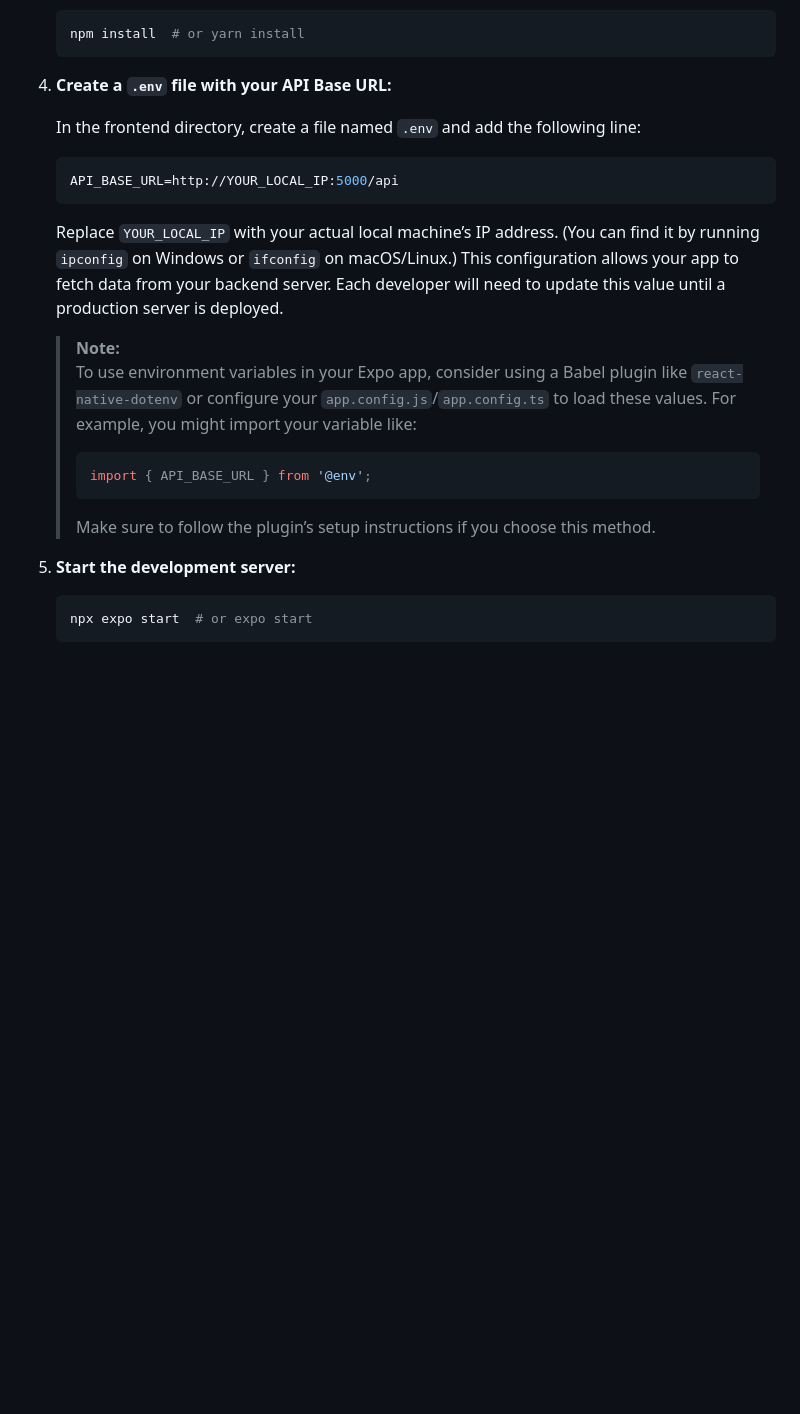
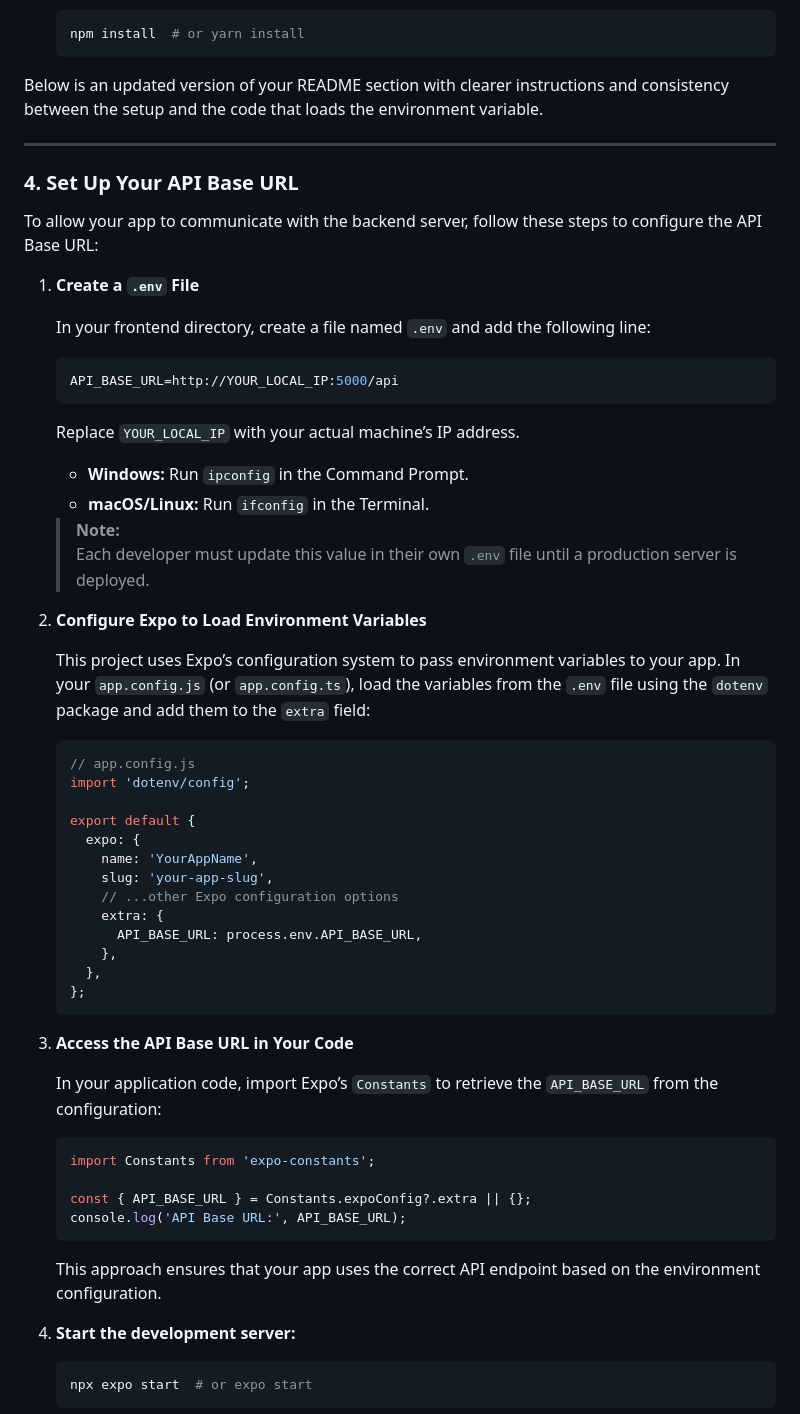
Before and after one commit to lordasd/Native-Weather, a Markdown page: README.md, the part around the change. Rendered like a GitHub page; blank space fills up the shorter version.

````diff
--- a/README.md
+++ b/README.md
@@ -44,20 +44,61 @@ This project consists of two main components:
    npm install  # or yarn install
    ```
 
-4. **Create a `.env` file with your API Base URL:**
+Below is an updated version of your README section with clearer instructions and consistency between the setup and the code that loads the environment variable.
 
-   In the frontend directory, create a file named `.env` and add the following line:
+---
+
+### 4. Set Up Your API Base URL
+
+To allow your app to communicate with the backend server, follow these steps to configure the API Base URL:
+
+1. **Create a `.env` File**
+
+   In your frontend directory, create a file named `.env` and add the following line:
+
    ```env
    API_BASE_URL=http://YOUR_LOCAL_IP:5000/api
    ```
-   Replace `YOUR_LOCAL_IP` with your actual local machine’s IP address. (You can find it by running `ipconfig` on Windows or `ifconfig` on macOS/Linux.) This configuration allows your app to fetch data from your backend server. Each developer will need to update this value until a production server is deployed.
+
+   Replace `YOUR_LOCAL_IP` with your actual machine’s IP address.
+   - **Windows:** Run `ipconfig` in the Command Prompt.
+   - **macOS/Linux:** Run `ifconfig` in the Terminal.
 
    > **Note:**
-   > To use environment variables in your Expo app, consider using a Babel plugin like `react-native-dotenv` or configure your `app.config.js`/`app.config.ts` to load these values. For example, you might import your variable like:
-   > ```js
-   > import { API_BASE_URL } from '@env';
-   > ```
-   > Make sure to follow the plugin’s setup instructions if you choose this method.
+   > Each developer must update this value in their own `.env` file until a production server is deployed.
+
+2. **Configure Expo to Load Environment Variables**
+
+   This project uses Expo’s configuration system to pass environment variables to your app. In your `app.config.js` (or `app.config.ts`), load the variables from the `.env` file using the `dotenv` package and add them to the `extra` field:
+
+   ```js
+   // app.config.js
+   import 'dotenv/config';
+
+   export default {
+     expo: {
+       name: 'YourAppName',
+       slug: 'your-app-slug',
+       // ...other Expo configuration options
+       extra: {
+         API_BASE_URL: process.env.API_BASE_URL,
+       },
+     },
+   };
+   ```
+
+3. **Access the API Base URL in Your Code**
+
+   In your application code, import Expo’s `Constants` to retrieve the `API_BASE_URL` from the configuration:
+
+   ```js
+   import Constants from 'expo-constants';
+
+   const { API_BASE_URL } = Constants.expoConfig?.extra || {};
+   console.log('API Base URL:', API_BASE_URL);
+   ```
+
+   This approach ensures that your app uses the correct API endpoint based on the environment configuration.
 
 5. **Start the development server:**
    ```bash
````
